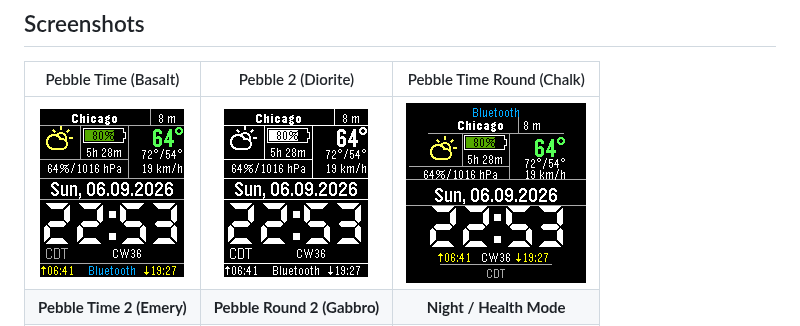
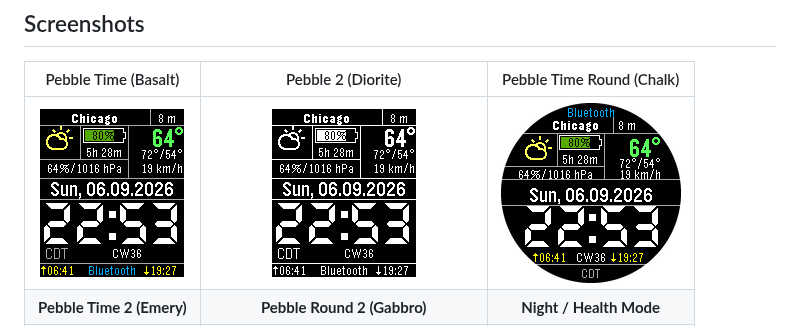
Before and after one commit to amethus1/MMS7-Pebble, a Markdown page: README.md, the part around one of its changes. GitHub-like rendering; pictures changed too: docs/screenshots/chalk-1-day.png (added).

```diff
--- a/README.md
+++ b/README.md
@@ -20,5 +20,5 @@ Open the file on your phone and it will install through the Pebble app. Works on
 
 | Pebble Time (Basalt) | Pebble 2 (Diorite) | Pebble Time Round (Chalk) |
 | :---: | :---: | :---: |
-| ![Basalt Day](appstore/screenshots/basalt/1-day.png) | ![Diorite Day](appstore/screenshots/diorite/1-day.png) | ![Chalk Day](appstore/screenshots/chalk/1-day.png) |
+| ![Basalt Day](appstore/screenshots/basalt/1-day.png) | ![Diorite Day](appstore/screenshots/diorite/1-day.png) | ![Chalk Day](docs/screenshots/chalk-1-day.png) |
 | **Pebble Time 2 (Emery)** | **Pebble Round 2 (Gabbro)** | **Night / Health Mode** |
```
Also changed, not shown: other parts of README.md (+1 -1 lines), docs/screenshots/chalk-3-inverted-seconds.png (added), docs/screenshots/gabbro-1-day.png (added), docs/screenshots/gabbro-2-night-steps.png (added).
